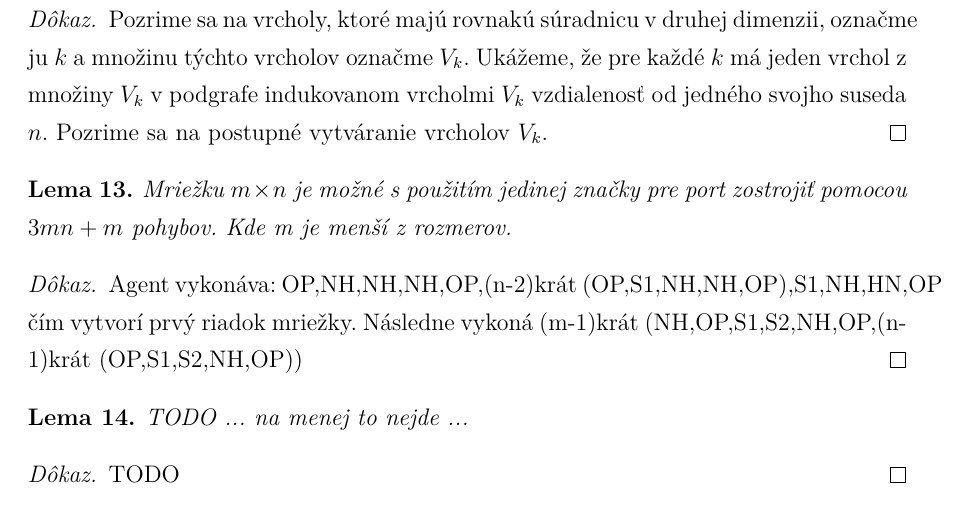
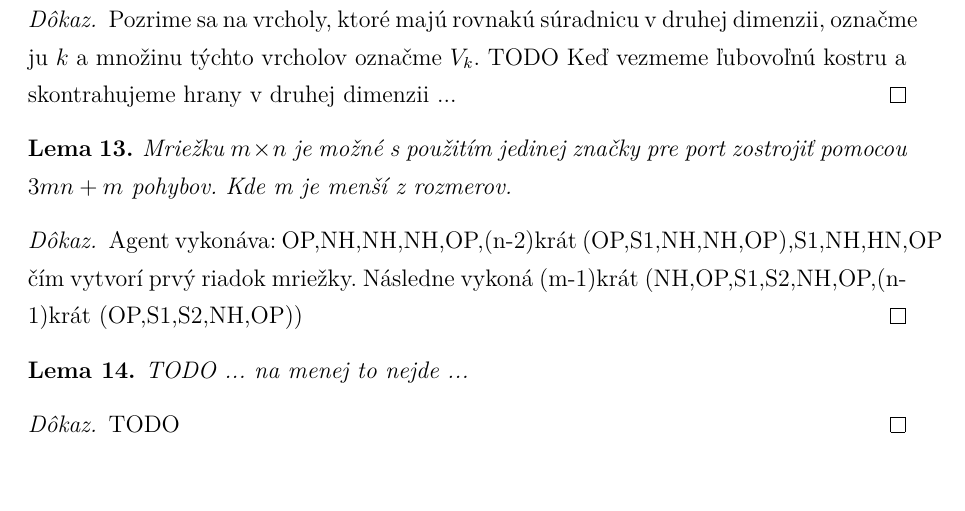
Before and after one commit to jkkj/diplomovka, a LaTeX thesis (smirak.tex, which reads lemy1.tex): part of page 12 of 24, cut so that both start at the same text. Compiled offline with pdfLaTeX.

Commit message:
mriežka

```diff
--- a/lemy1.tex
+++ b/lemy1.tex
@@ -296,9 +296,8 @@ krokov.
 \begin{proof}
 Pozrime sa na vrcholy, ktoré majú rovnakú súradnicu v druhej dimenzii,
 označme ju $k$ a množinu týchto vrcholov označme $V_{k}$.
-Ukážeme, že pre každé $k$ má jeden vrchol z množiny $V_{k}$ v
-podgrafe indukovanom vrcholmi $V_{k}$ vzdialenosť od jedného svojho suseda $n$.
-Pozrime sa na postupné vytváranie vrcholov $V_{k}$.
+TODO Keď vezmeme ľubovoľnú kostru a skontrahujeme hrany v druhej dimenzii
+...
 \end{proof}
 
 
```
Also changed, not shown: smirak.pdf.
